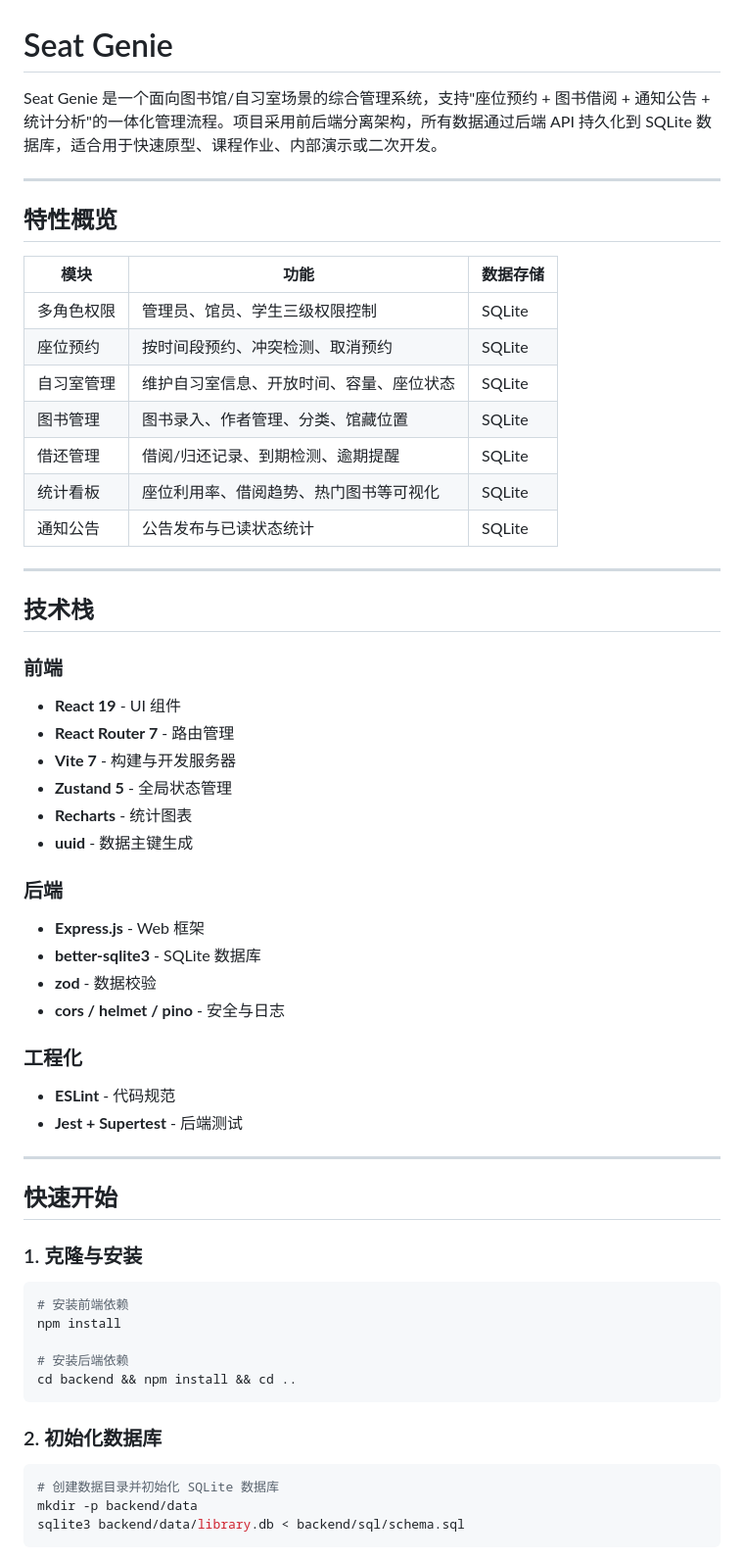
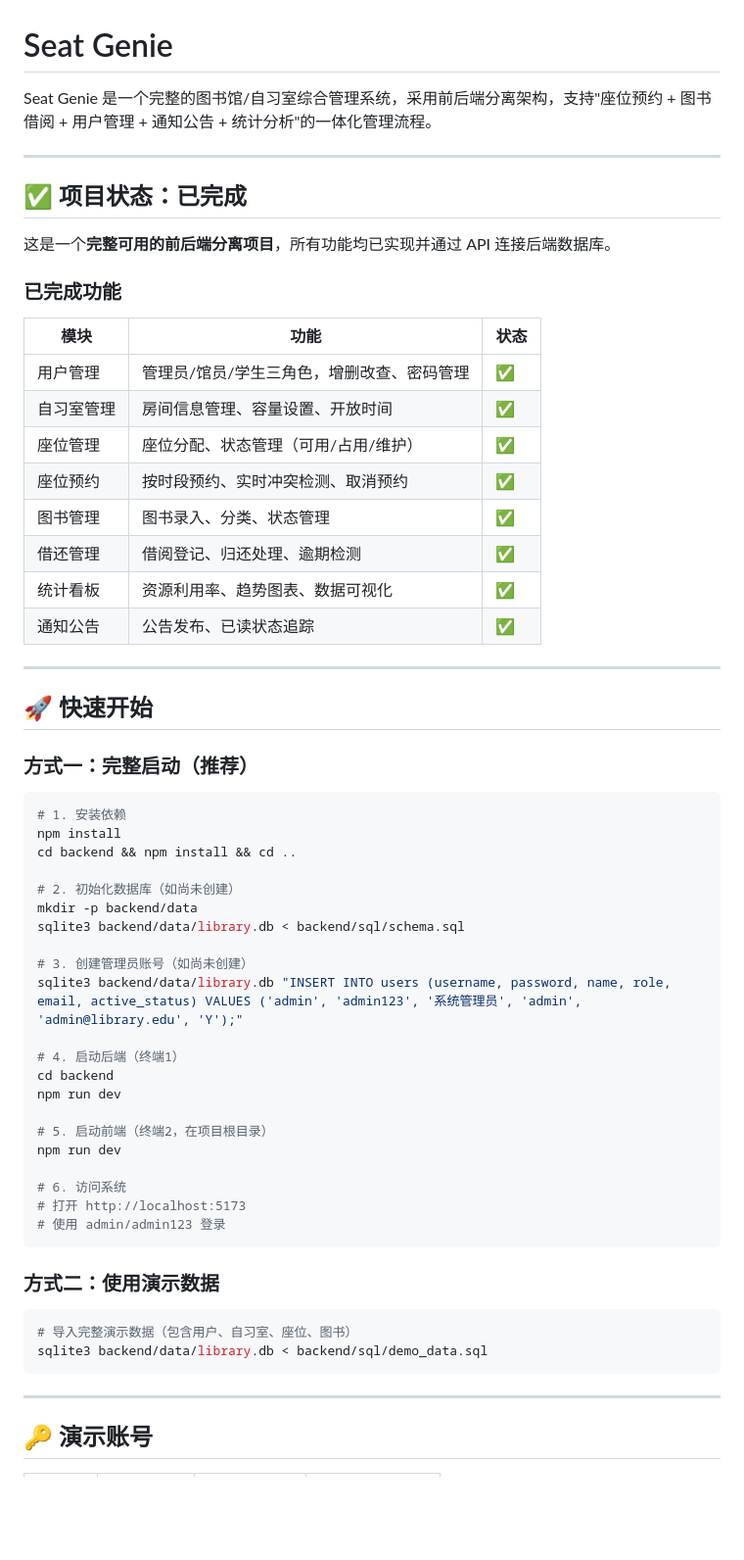
Before and after one commit to DeyunMa/seat-genie, a Markdown page: README.md, the part around one of its changes. Shown at 98% size. Rendered like a GitHub page; blank space fills up the shorter version.

````diff
--- a/README.md
+++ b/README.md
@@ -1,62 +1,64 @@
 # Seat Genie
 
-Seat Genie 是一个面向图书馆/自习室场景的综合管理系统，支持"座位预约 + 图书借阅 + 通知公告 + 统计分析"的一体化管理流程。项目采用前后端分离架构，所有数据通过后端 API 持久化到 SQLite 数据库，适合用于快速原型、课程作业、内部演示或二次开发。
+Seat Genie 是一个完整的图书馆/自习室综合管理系统，采用前后端分离架构，支持"座位预约 + 图书借阅 + 用户管理 + 通知公告 + 统计分析"的一体化管理流程。
 
 ---
 
-## 特性概览
+## ✅ 项目状态：已完成
 
-| 模块 | 功能 | 数据存储 |
-|------|------|----------|
-| 多角色权限 | 管理员、馆员、学生三级权限控制 | SQLite |
-| 座位预约 | 按时间段预约、冲突检测、取消预约 | SQLite |
-| 自习室管理 | 维护自习室信息、开放时间、容量、座位状态 | SQLite |
-| 图书管理 | 图书录入、作者管理、分类、馆藏位置 | SQLite |
-| 借还管理 | 借阅/归还记录、到期检测、逾期提醒 | SQLite |
-| 统计看板 | 座位利用率、借阅趋势、热门图书等可视化 | SQLite |
-| 通知公告 | 公告发布与已读状态统计 | SQLite |
+这是一个**完整可用的前后端分离项目**，所有功能均已实现并通过 API 连接后端数据库。
+
+### 已完成功能
+
+| 模块 | 功能 | 状态 |
+|------|------|------|
+| 用户管理 | 管理员/馆员/学生三角色，增删改查、密码管理 | ✅ |
+| 自习室管理 | 房间信息管理、容量设置、开放时间 | ✅ |
+| 座位管理 | 座位分配、状态管理（可用/占用/维护）| ✅ |
+| 座位预约 | 按时段预约、实时冲突检测、取消预约 | ✅ |
+| 图书管理 | 图书录入、分类、状态管理 | ✅ |
+| 借还管理 | 借阅登记、归还处理、逾期检测 | ✅ |
+| 统计看板 | 资源利用率、趋势图表、数据可视化 | ✅ |
+| 通知公告 | 公告发布、已读状态追踪 | ✅ |
 
 ---
 
-## 技术栈
+## 🚀 快速开始
 
-### 前端
-- **React 19** - UI 组件
-- **React Router 7** - 路由管理
-- **Vite 7** - 构建与开发服务器
-- **Zustand 5** - 全局状态管理
-- **Recharts** - 统计图表
-- **uuid** - 数据主键生成
+### 方式一：完整启动（推荐）
 
-### 后端
-- **Express.js** - Web 框架
-- **better-sqlite3** - SQLite 数据库
-- **zod** - 数据校验
-- **cors / helmet / pino** - 安全与日志
+```bash
+# 1. 安装依赖
+npm install
+cd backend && npm install && cd ..
 
-### 工程化
-- **ESLint** - 代码规范
-- **Jest + Supertest** - 后端测试
+# 2. 初始化数据库（如尚未创建）
+mkdir -p backend/data
+sqlite3 backend/data/library.db < backend/sql/schema.sql
+
+# 3. 创建管理员账号（如尚未创建）
+sqlite3 backend/data/library.db "INSERT INTO users (username, password, name, role, email, active_status) VALUES ('admin', 'admin123', '系统管理员', 'admin', 'admin@library.edu', 'Y');"
+
+# 4. 启动后端（终端1）
+cd backend
+npm run dev
+
+# 5. 启动前端（终端2，在项目根目录）
+npm run dev
+
+# 6. 访问系统
+# 打开 http://localhost:5173
+# 使用 admin/admin123 登录
+```
+
+### 方式二：使用演示数据
+
+```bash
+# 导入完整演示数据（包含用户、自习室、座位、图书）
+sqlite3 backend/data/library.db < backend/sql/demo_data.sql
+```
 
 ---
 
-## 快速开始
+## 🔑 演示账号
 
-### 1. 克隆与安装
-
-```bash
-# 安装前端依赖
-npm install
-
-# 安装后端依赖
-cd backend && npm install && cd ..
-```
-
-### 2. 初始化数据库
-
-```bash
-# 创建数据目录并初始化 SQLite 数据库
-mkdir -p backend/data
-sqlite3 backend/data/library.db < backend/sql/schema.sql
-```
-
````
Also changed, not shown: other parts of README.md (+153 -131 lines).
